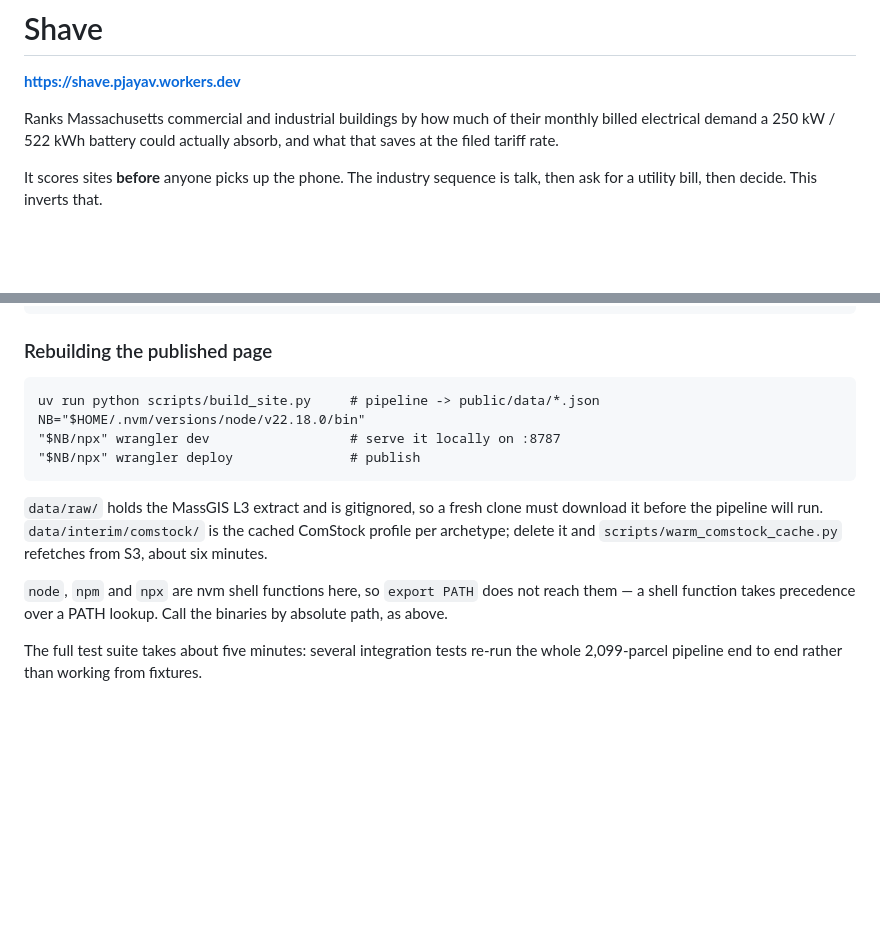
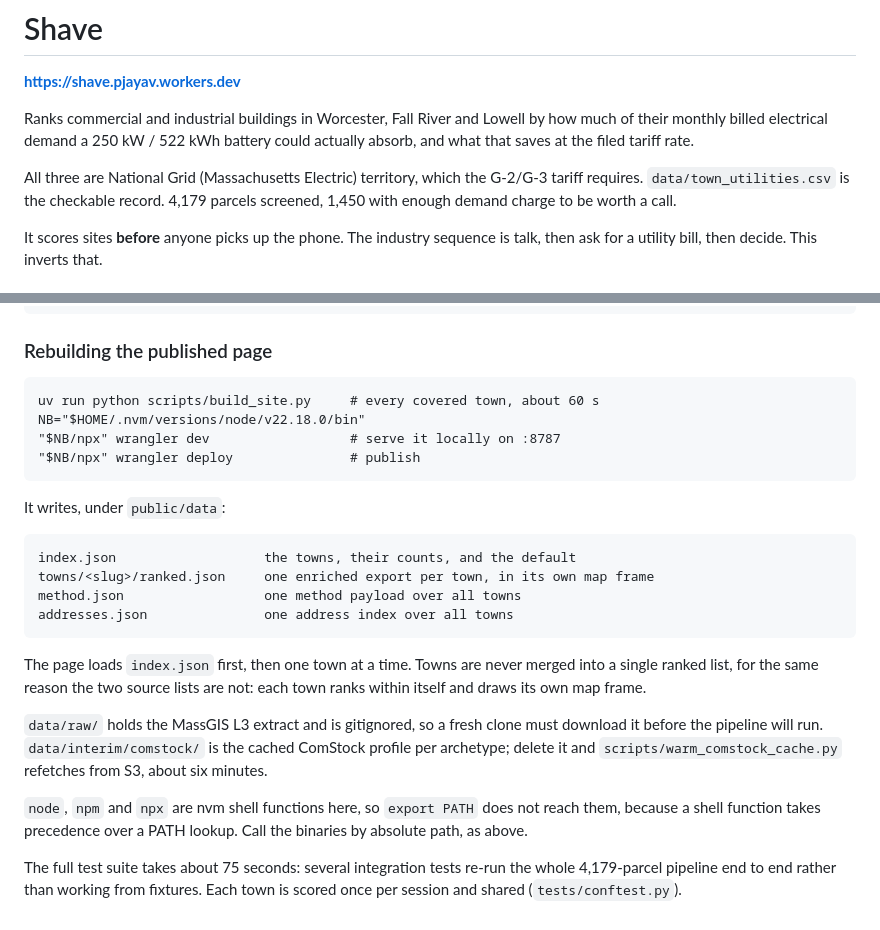
Before and after one commit to Prashanthvara/shave, a Markdown page: README.md, 2 parts joined by grey strips. Rendered like a GitHub page; blank space fills up the shorter version.

```diff
--- a/README.md
+++ b/README.md
@@ -3,9 +3,13 @@
 **https://shave.pjayav.workers.dev**
 
 
-Ranks Massachusetts commercial and industrial buildings by how much of their
-monthly billed electrical demand a 250 kW / 522 kWh battery could actually
-absorb, and what that saves at the filed tariff rate.
+Ranks commercial and industrial buildings in Worcester, Fall River and Lowell
+by how much of their monthly billed electrical demand a 250 kW / 522 kWh
+battery could actually absorb, and what that saves at the filed tariff rate.
+
+All three are National Grid (Massachusetts Electric) territory, which the
+G-2/G-3 tariff requires. `data/town_utilities.csv` is the checkable record.
+4,179 parcels screened, 1,450 with enough demand charge to be worth a call.
 
 It scores sites **before** anyone picks up the phone. The industry sequence is
 talk, then ask for a utility bill, then decide. This inverts that.
@@ -97,10 +101,21 @@ uv run pytest
 
 ### Rebuilding the published page
 
-    uv run python scripts/build_site.py     # pipeline -> public/data/*.json
+    uv run python scripts/build_site.py     # every covered town, about 60 s
     NB="$HOME/.nvm/versions/node/v22.18.0/bin"
     "$NB/npx" wrangler dev                  # serve it locally on :8787
     "$NB/npx" wrangler deploy               # publish
+
+It writes, under `public/data`:
+
+    index.json                   the towns, their counts, and the default
+    towns/<slug>/ranked.json     one enriched export per town, in its own map frame
+    method.json                  one method payload over all towns
+    addresses.json               one address index over all towns
+
+The page loads `index.json` first, then one town at a time. Towns are never
+merged into a single ranked list, for the same reason the two source lists are
+not: each town ranks within itself and draws its own map frame.
 
 `data/raw/` holds the MassGIS L3 extract and is gitignored, so a fresh clone
 must download it before the pipeline will run. `data/interim/comstock/` is the
@@ -108,8 +123,9 @@ cached ComStock profile per archetype; delete it and
 `scripts/warm_comstock_cache.py` refetches from S3, about six minutes.
 
 `node`, `npm` and `npx` are nvm shell functions here, so `export PATH` does not
-reach them — a shell function takes precedence over a PATH lookup. Call the
+reach them, because a shell function takes precedence over a PATH lookup. Call the
 binaries by absolute path, as above.
 
-The full test suite takes about five minutes: several integration tests re-run
-the whole 2,099-parcel pipeline end to end rather than working from fixtures.
+The full test suite takes about 75 seconds: several integration tests re-run
+the whole 4,179-parcel pipeline end to end rather than working from fixtures.
+Each town is scored once per session and shared (`tests/conftest.py`).
```
Also changed, not shown: docs/spec-coverage.md (+43 -40 lines).
